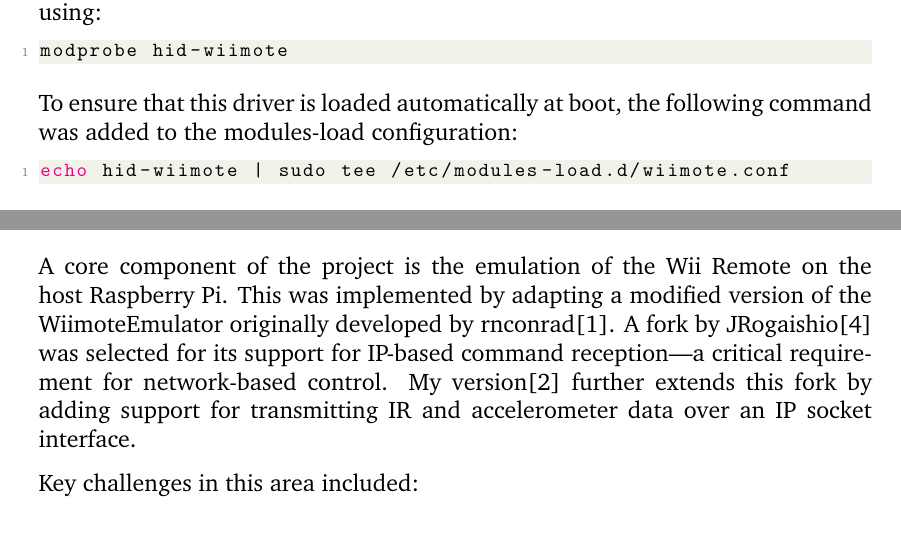
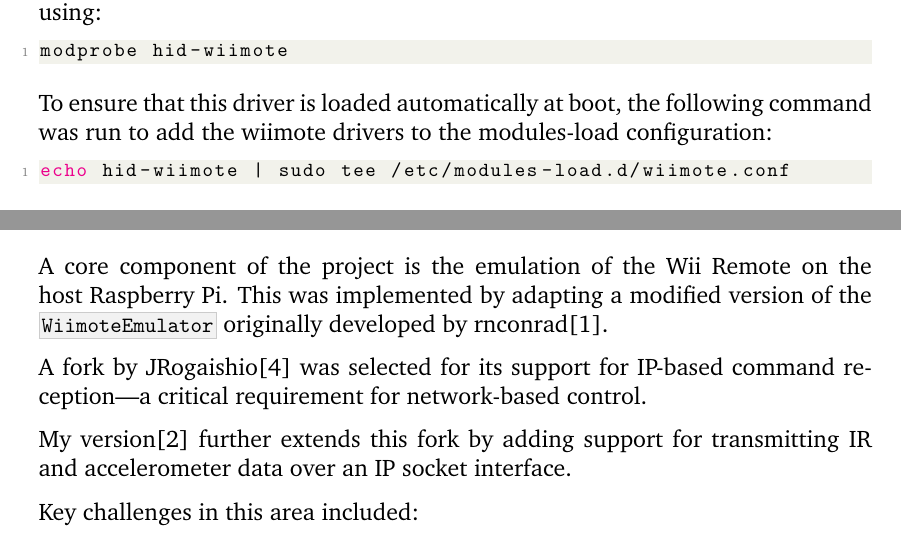
Before and after one commit to Kieranoski702/dissertation, a LaTeX thesis (report/main.tex, which reads report/chapter/04-implementation.tex): two parts of pages 11 and 12 of 21, joined at a grey line, cut so that both start at the same text. Compiled offline with pdfLaTeX.

Commit message:
Small comments and updates to impl chapter

```diff
--- a/report/chapter/04-implementation.tex
+++ b/report/chapter/04-implementation.tex
@@ -11,7 +11,7 @@
 modprobe hid-wiimote
 \end{lstlisting}
 
-To ensure that this driver is loaded automatically at boot, the following command was added to the modules-load configuration:
+To ensure that this driver is loaded automatically at boot, the following command was run to add the wiimote drivers to the modules-load configuration:
 
 \begin{lstlisting}[language=bash]
 echo hid-wiimote | sudo tee /etc/modules-load.d/wiimote.conf
@@ -32,9 +32,15 @@
 \section{Audio and Video Streaming Optimisation}
 Streaming audio and video from the host Raspberry Pi to the client Pi posed a significant challenge, with a trade-off observed between media quality and latency. Higher quality streams resulted in high latency, while lower quality streams compromised user experience. The solution was to adopt the Real-time Transport Protocol (RTP) with carefully tuned broadcast and playback settings. Although further optimisations remain possible, this configuration currently offers a balanced compromise between low latency and acceptable media quality.
 
+%% TODO: Add the contents of the play-rtp.sh and broadcast-rtp.sh scripts here
+
 \section{Wii Remote Emulation Enhancements}
 
-A core component of the project is the emulation of the Wii Remote on the host Raspberry Pi. This was implemented by adapting a modified version of the WiimoteEmulator originally developed by rnconrad\cite{wiimote_emulator}. A fork by JRogaishio\cite{jr_wiimote_emu} was selected for its support for IP-based command reception—a critical requirement for network-based control. My version\cite{kf_wiimote_emu} further extends this fork by adding support for transmitting IR and accelerometer data over an IP socket interface.
+A core component of the project is the emulation of the Wii Remote on the host Raspberry Pi. This was implemented by adapting a modified version of the \texttt{WiimoteEmulator} originally developed by rnconrad\cite{wiimote_emulator}.
+
+A fork by JRogaishio\cite{jr_wiimote_emu} was selected for its support for IP-based command reception—a critical requirement for network-based control.
+
+My version\cite{kf_wiimote_emu} further extends this fork by adding support for transmitting IR and accelerometer data over an IP socket interface.
 
 Key challenges in this area included:
 \begin{itemize}
```
Also changed, not shown: report/main.pdf, report/chapter/04-implementation.tex (13 more changed lines).
